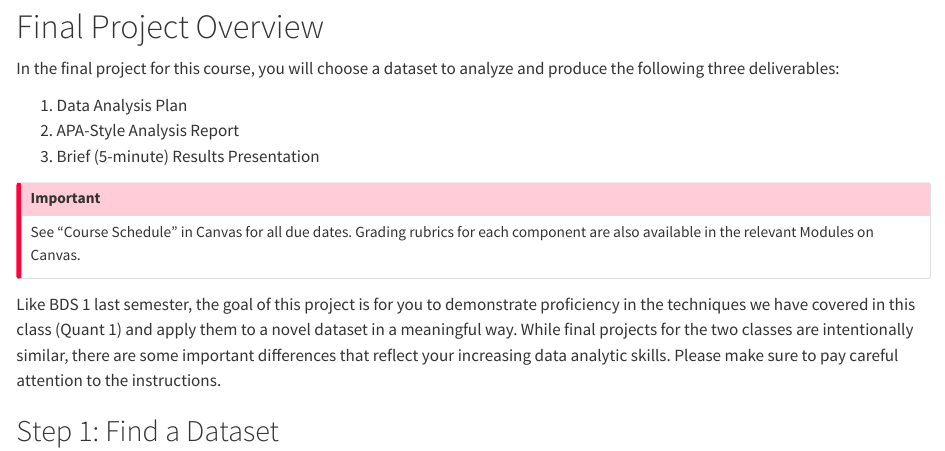
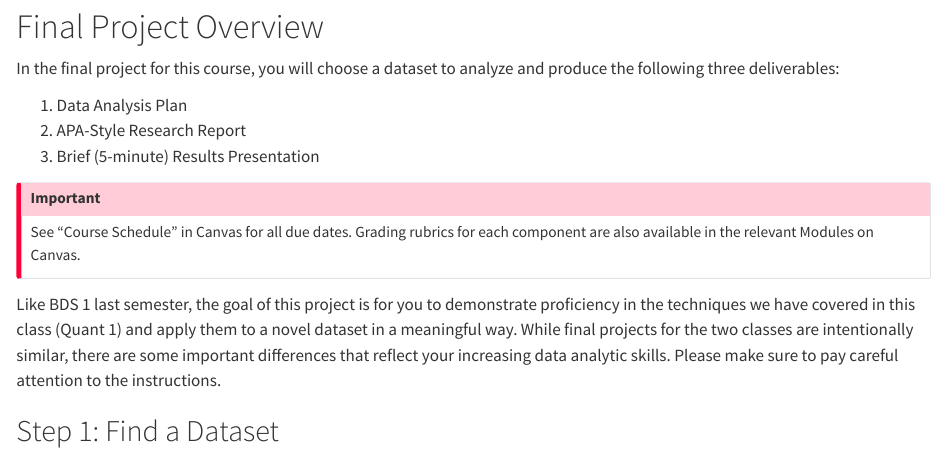
Before and after one commit to asucbi/BDS-Quant1, a Quarto document (docs/project/project-S25.qmd): the page in a window 1100 px wide, from 110 px down. Rendered offline with R 4.5, knitr and Pandoc in place of Quarto, with nearby package versions.

Commit message:
minor update

```diff
--- a/docs/project/project-S25.qmd
+++ b/docs/project/project-S25.qmd
@@ -12,7 +12,7 @@ editor:
 In the final project for this course, you will choose a dataset to analyze and produce the following three deliverables:
 
 1. Data Analysis Plan
-2. APA-Style Analysis Report
+2. APA-Style Research Report
 3. Brief (5-minute) Results Presentation
 
 :::callout-important
```
